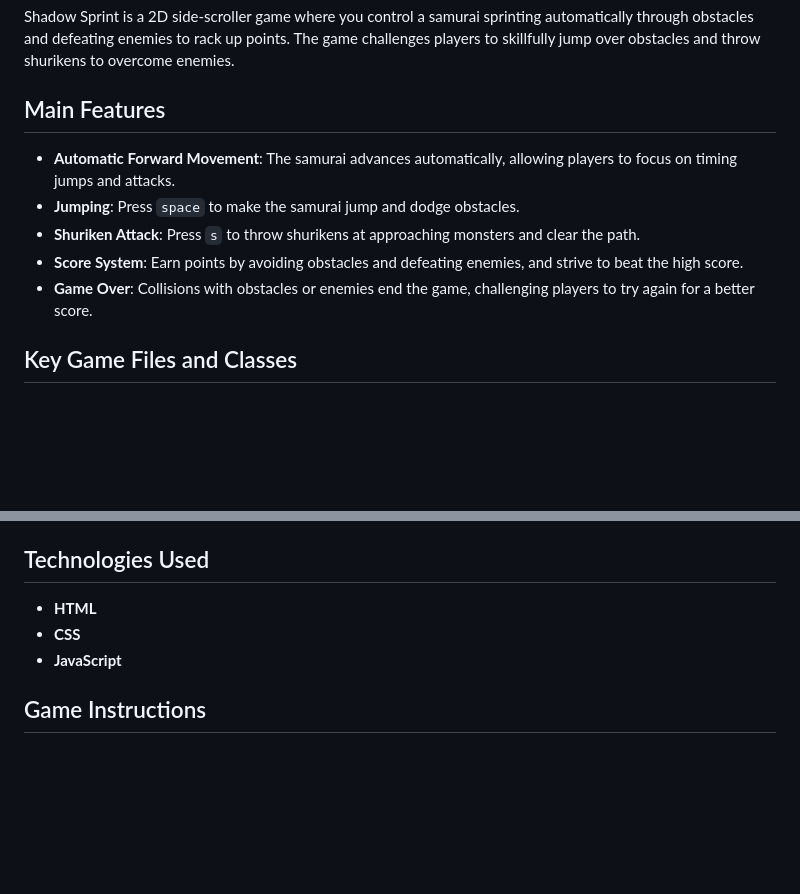
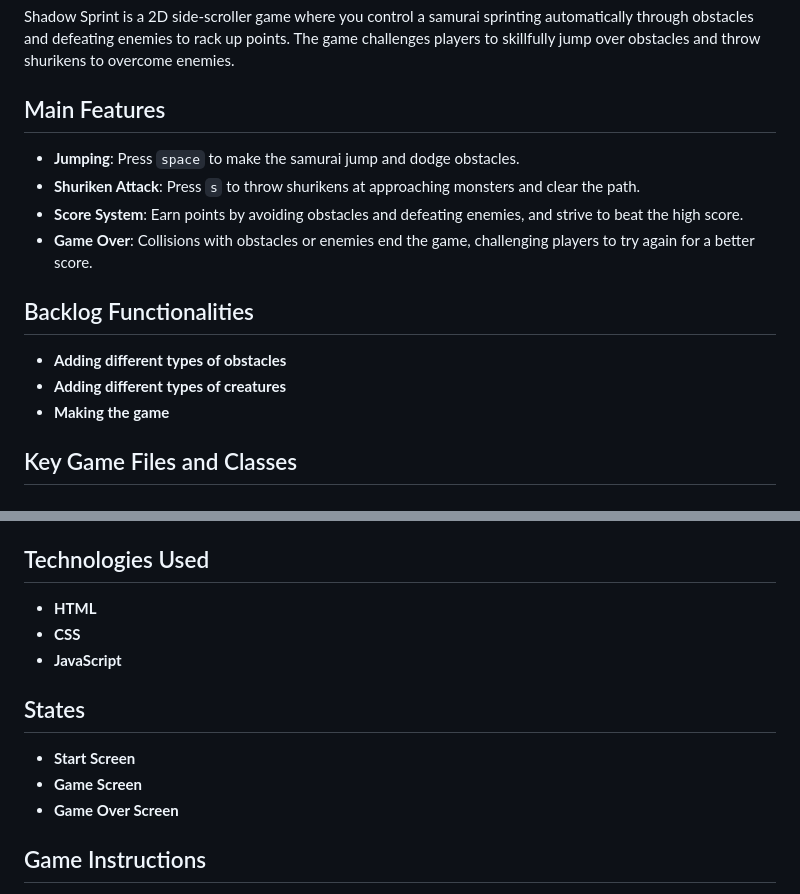
Before and after one commit to BaptisteDSH/Final-project-Module-1, a Markdown page: README.md, 2 parts joined by grey strips. Rendered like a GitHub page; blank space fills up the shorter version.

Commit message:
read me have been update

```diff
--- a/README.md
+++ b/README.md
@@ -10,11 +10,16 @@ Shadow Sprint is a 2D side-scroller game where you control a samurai sprinting a
 
 ## Main Features
 
-- **Automatic Forward Movement**: The samurai advances automatically, allowing players to focus on timing jumps and attacks.
 - **Jumping**: Press `space` to make the samurai jump and dodge obstacles.
 - **Shuriken Attack**: Press `s` to throw shurikens at approaching monsters and clear the path.
 - **Score System**: Earn points by avoiding obstacles and defeating enemies, and strive to beat the high score.
 - **Game Over**: Collisions with obstacles or enemies end the game, challenging players to try again for a better score.
+
+## Backlog Functionalities
+
+- **Adding different types of obstacles**
+- **Adding different types of creatures**
+- **Making the game**
 
 ## Key Game Files and Classes
 
@@ -59,6 +64,12 @@ These folders contain all image and audio assets used in the game, including:
 - **CSS**
 - **JavaScript**
 
+## States
+
+- **Start Screen**
+- **Game Screen**
+- **Game Over Screen**
+
 ## Game Instructions
 
 1. **Move**: The samurai moves forward automatically.
```
